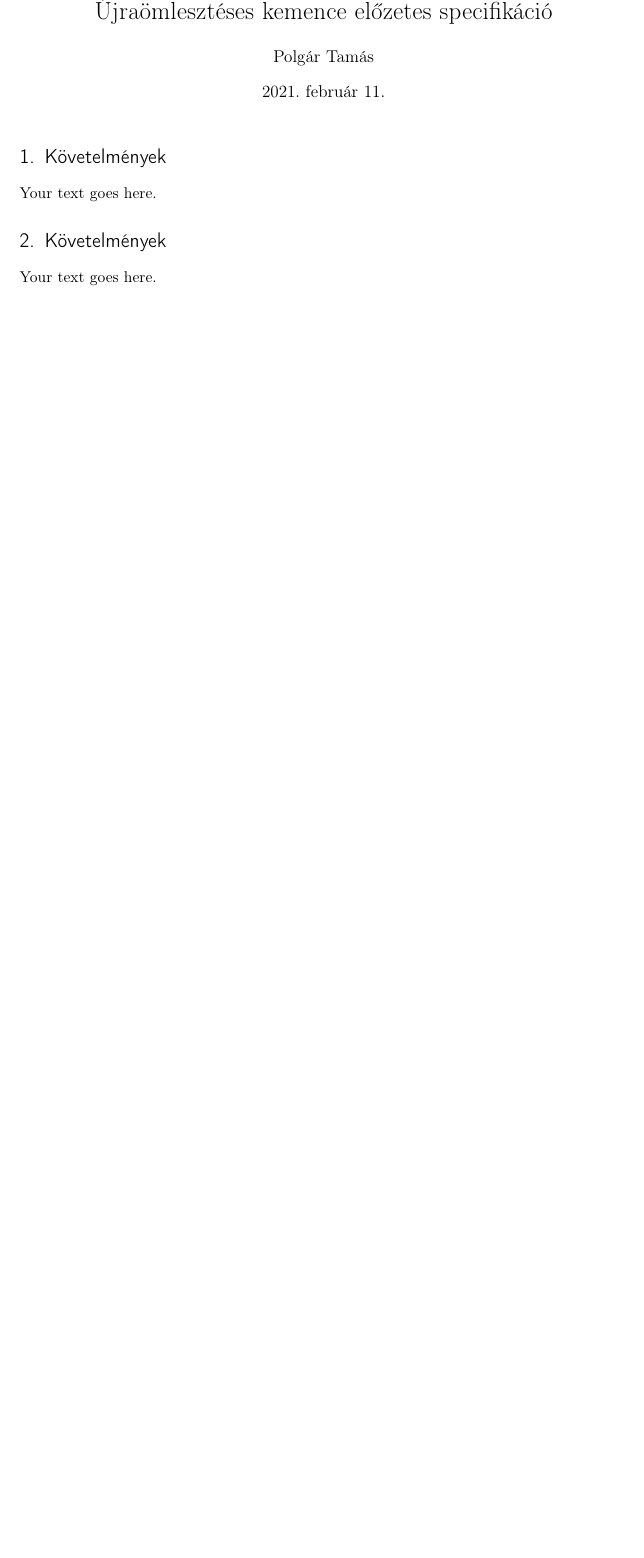
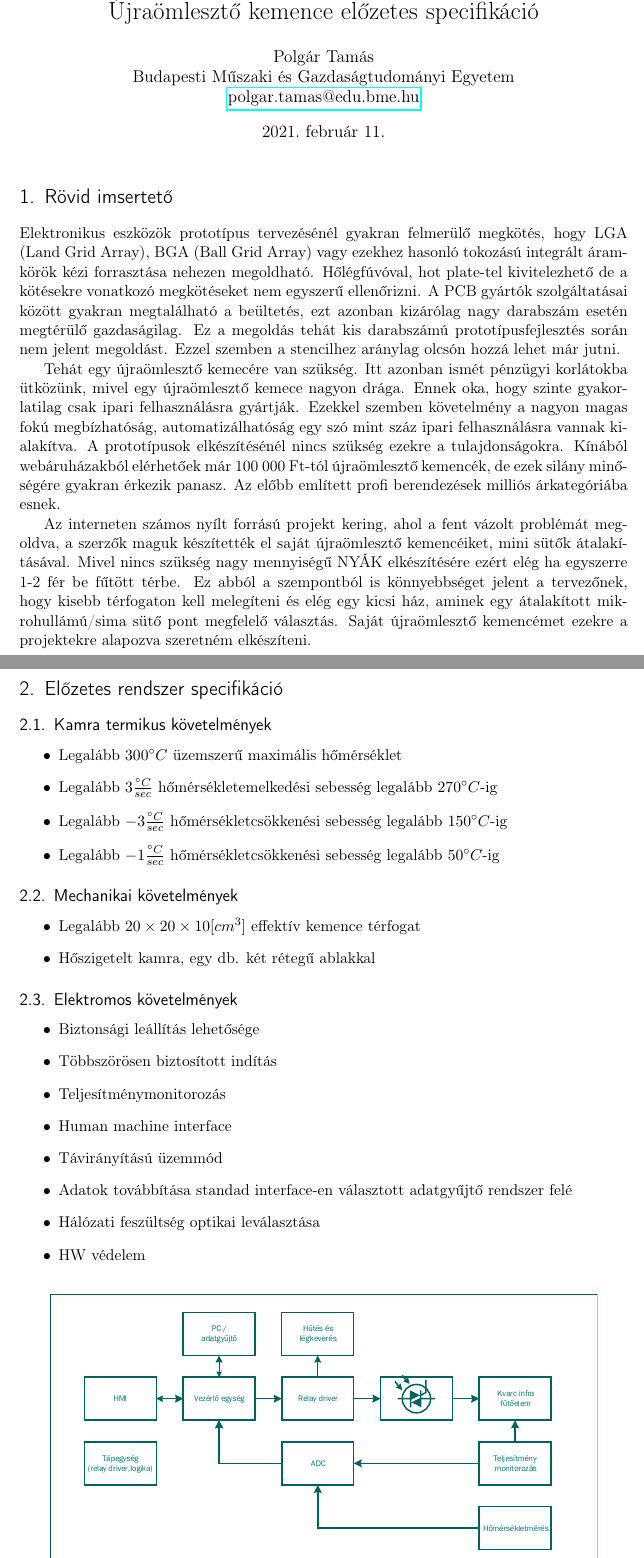
Before and after one commit to polgart/Reflow-oven, a LaTeX document (Specification/specification.tex): part of the page before the commit and two parts of pages 1 and 2 of 2 after it, the two joined at a grey line, cut so that both start at the same text, the shorter picture padded with empty space. Compiled offline with pdfLaTeX.

Commit message:
Előzetes rendszerspecifikáció
Előzetes rendszerspecifikáció tex dokumentum és Visio ábra

```diff
--- a/Specification/specification.tex
+++ b/Specification/specification.tex
@@ -31,6 +31,7 @@
 \usepackage{paralist} % very flexible & customisable lists (eg. enumerate/itemize, etc.)
 \usepackage{verbatim} % adds environment for commenting out blocks of text & for better verbatim
 \usepackage{subfig} % make it possible to include more than one captioned figure/table in a single float
+\usepackage{hyperref} % Package for hyperlinks
 % These packages are all incorporated in the memoir class to one degree or another...
 
 %%% HEADERS & FOOTERS
@@ -55,17 +56,47 @@
 
 %%% The "real" document content comes below...
 
-\title{Újraömlesztéses kemence előzetes specifikáció}
-\author{Polgár Tamás}
+\title{Újraömlesztő kemence előzetes specifikáció}
+\author{Polgár Tamás \\ Budapesti Műszaki és Gazdaságtudományi Egyetem \\ \href{mailto:polgar.tamas@edu.bme.hu}{polgar.tamas@edu.bme.hu} }
 %\date{} % Activate to display a given date or no date (if empty),
          % otherwise the current date is printed
 
 \begin{document}
 \maketitle
 
-\section{Követelmények}
+\section{Rövid imsertető}
+Elektronikus eszközök prototípus tervezésénél gyakran felmerülő megkötés, hogy LGA (Land Grid Array), BGA (Ball Grid Array) vagy ezekhez hasonló tokozású integrált áramkörök kézi forrasztása nehezen megoldható. Hőlégfúvóval, hot plate-tel kivitelezhető de a kötésekre vonatkozó megkötéseket nem egyszerű ellenőrizni. A PCB gyártók szolgáltatásai között gyakran megtalálható a beültetés, ezt azonban kizárólag nagy darabszám esetén megtérülő gazdaságilag. Ez a megoldás tehát kis darabszámú prototípusfejlesztés során nem jelent megoldást. Ezzel szemben a stencilhez aránylag olcsón hozzá lehet már jutni.
 
-Your text goes here.
-\section{Követelmények}
+Tehát egy újraömlesztő kemecére van szükség. Itt azonban ismét pénzügyi korlátokba ütközünk, mivel egy újraömlesztő kemece nagyon drága. Ennek oka, hogy szinte gyakorlatilag csak ipari felhasználásra gyártják. Ezekkel szemben követelmény a nagyon magas fokú megbízhatóság, automatizálhatóság egy szó mint száz ipari felhasználásra vannak kialakítva. A prototípusok elkészítésénél nincs szükség ezekre a tulajdonságokra. Kínából webáruházakból elérhetőek már 100 000 Ft-tól újraömlesztő kemencék, de ezek silány minőségére gyakran érkezik panasz. Az előbb említett profi berendezések milliós árkategóriába esnek.
 
-Your text goes here.
+Az interneten számos nyílt forrású projekt kering, ahol a fent vázolt problémát megoldva, a szerzők maguk készítették el saját újraömlesztő kemencéiket, mini sütők átalakításával. Mivel nincs szükség nagy mennyiségű NYÁK elkészítésére ezért elég ha egyszerre 1-2 fér be fűtött térbe. Ez abból a szempontból is könnyebbséget jelent a tervezőnek, hogy kisebb térfogaton kell melegíteni és elég egy kicsi ház, aminek egy átalakított mikrohullámú/sima sütő pont megfelelő választás. Saját újraömlesztő kemencémet ezekre a projektekre alapozva szeretném elkészíteni.
+
+\newpage
+
+\section{Előzetes rendszer specifikáció}
+\subsection{Kamra termikus követelmények}
+\begin{itemize}
+\item Legalább $300 ^{\circ}C$ üzemszerű maximális hőmérséklet
+\item Legalább $3 \frac{^{\circ}C}{sec}$  hőmérsékletemelkedési sebesség legalább $270 ^{\circ}C$-ig
+\item Legalább $-3 \frac{^{\circ}C}{sec}$  hőmérsékletcsökkenési sebesség legalább $150 ^{\circ}C$-ig
+\item Legalább $-1 \frac{^{\circ}C}{sec}$  hőmérsékletcsökkenési sebesség legalább $50 ^{\circ}C$-ig
+\end{itemize}
+
+\subsection{Mechanikai követelmények}
+\begin{itemize}
+\item Legalább $20\times20\times10 [cm^3]$ effektív kemence térfogat
+\item Hőszigetelt kamra, egy db. két rétegű ablakkal
+\end{itemize}
+
+
+\subsection{Elektromos követelmények}
+\begin{itemize}
+\item Biztonsági leállítás lehetősége
+\item Többszörösen biztosított indítás
+\item Teljesítménymonitorozás
+\item Human machine interface
+\item Távirányítású üzemmód
+\item Adatok továbbítása standad interface-en választott adatgyűjtő rendszer felé
+\item Hálózati feszültség optikai leválasztása
+\item HW védelem
+\end{itemize}
```
Also changed, not shown: Specification/spec_v10.eps (added), Specification/spec_v10.pdf (added), Specification/specification.pdf, Specification/specification.tex (7 more changed lines), 7 other files.
